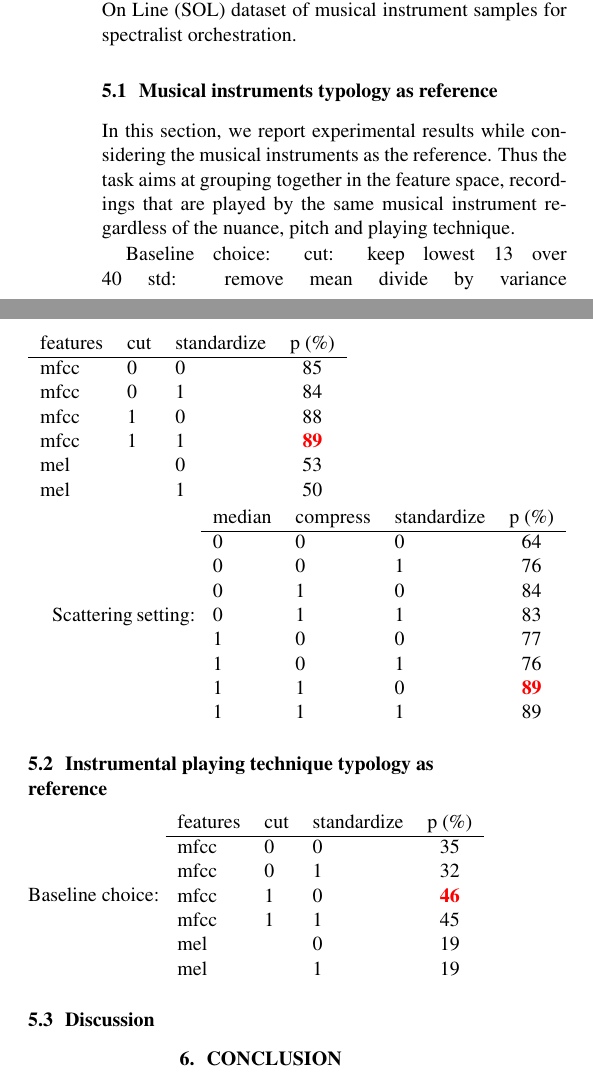
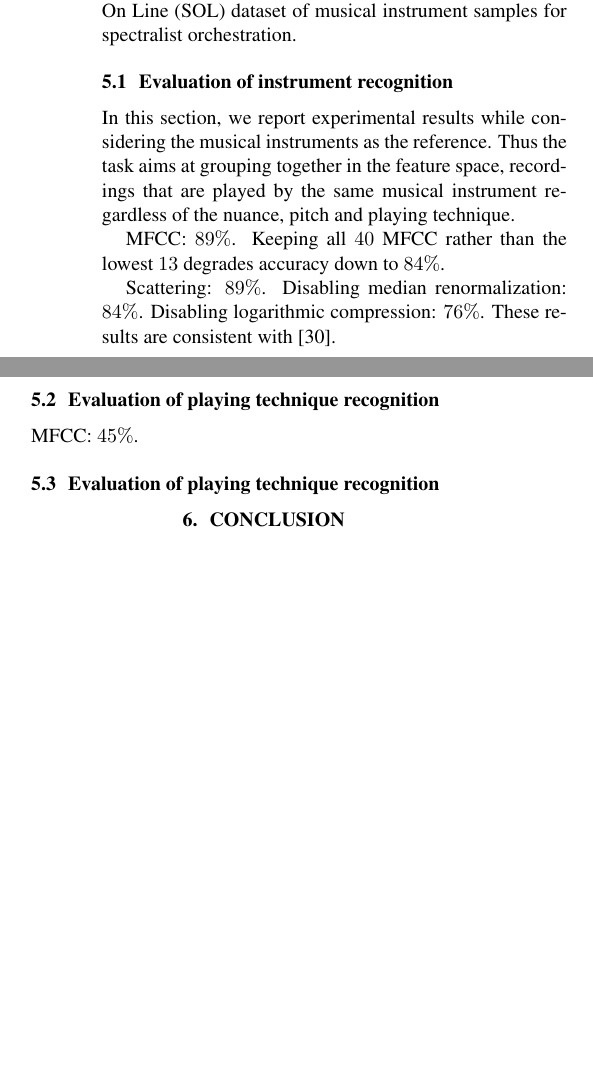
Before and after one commit to mathieulagrange/dlfm2018, a LaTeX paper (paper/lostanlenPlayingTechniques.tex): two parts of the columns of page 4 of 6, joined at a grey line, cut so that both start at the same text, the shorter picture padded with empty space. Compiled offline with pdfLaTeX.

```diff
--- a/paper/lostanlenPlayingTechniques.tex
+++ b/paper/lostanlenPlayingTechniques.tex
@@ -357,55 +357,24 @@
 %\label{fig:pt}
 %\end{figure}
 
-\subsection{Musical instruments typology as reference}
+\subsection{Evaluation of instrument recognition}
 
 In this section, we report experimental results while considering the musical instruments as the reference. Thus the task aims at grouping together in the feature space, recordings that are played by the same musical instrument regardless of the nuance, pitch and playing technique.
 
-Baseline choice:
-cut: keep lowest 13 over 40
-std: remove mean divide by variance
-\begin{tabular}{lllc}
-features & cut & standardize & p (\%) \\
-\hline
-mfcc & 0 & 0 & 85 \\
-mfcc & 0 & 1 & 84 \\
-mfcc & 1 & 0 & 88 \\
-mfcc & 1 & 1 & \textbf{\textcolor{red}{89}} \\
-mel &  & 0 & 53 \\
-mel &  & 1 & 50 \\
-\end{tabular}
-
-Scattering setting:
-\begin{tabular}{lllc}
-median & compress & standardize & p (\%) \\
-\hline
-0 & 0 & 0 & 64 \\
-0 & 0 & 1 & 76 \\
-0 & 1 & 0 & 84 \\
-0 & 1 & 1 & 83 \\
-1 & 0 & 0 & 77 \\
-1 & 0 & 1 & 76 \\
-1 & 1 & 0 & \textbf{\textcolor{red}{89}} \\
-1 & 1 & 1 & 89 \\
-\end{tabular}
+MFCC: $89\%$.
+Keeping all $40$ MFCC rather than the lowest $13$ degrades accuracy down to $84\%$.
 
 
-\subsection{Instrumental playing technique typology as reference}
-
-Baseline choice:
-\begin{tabular}{lllc}
-features & cut & standardize & p (\%) \\
-\hline
-mfcc & 0 & 0 & 35 \\
-mfcc & 0 & 1 & 32 \\
-mfcc & 1 & 0 & \textbf{\textcolor{red}{46}} \\
-mfcc & 1 & 1 & 45 \\
-mel &  & 0 & 19 \\
-mel &  & 1 & 19 \\
-\end{tabular}
+Scattering: $89\%$. Disabling median renormalization: $84\%$. Disabling logarithmic compression: $76\%$. These results are consistent with \cite{lostanlen2017phd}.
 
 
-\subsection{Discussion}
+\subsection{Evaluation of playing technique recognition}
+
+MFCC: $45\%$.
+
+
+\subsection{Evaluation of playing technique recognition}
+
 
 
 %%%%%%%%%%%%%%%%%%%%%%%%%%%%%%%%%%%%%%%%%%%%%%%%%%%%%%%%%%%%%%%%%%%%%%%%%%%%%%%%
```
Also changed, not shown: paper/lostanlenPlayingTechniques.bib (+12 -0 lines), paper/lostanlenPlayingTechniques.pdf, paper/lostanlenPlayingTechniques.tex (2 more changed lines).
